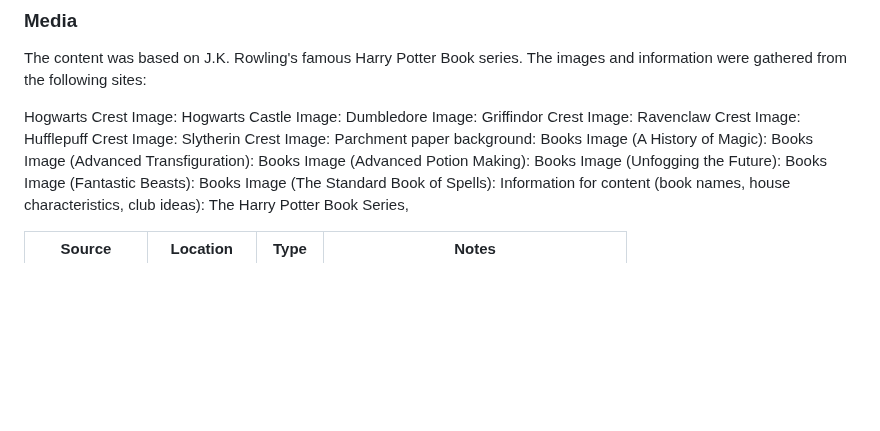
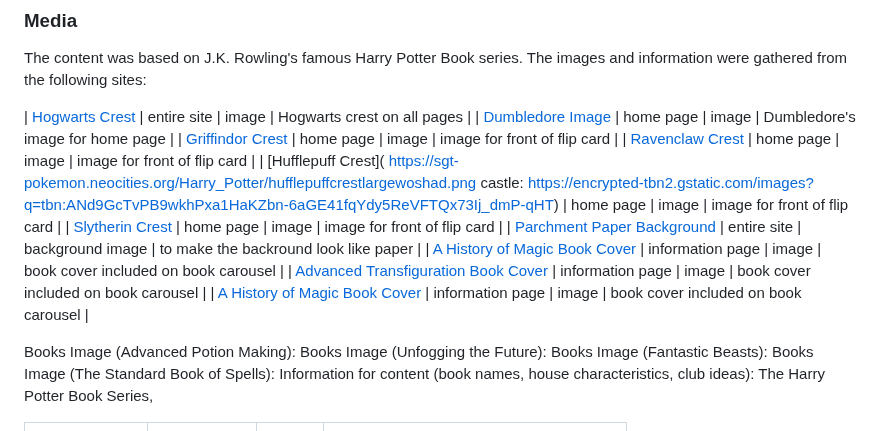
Before and after one commit to D3lyth/milestone-project-1, a Markdown page: README.md, the part around the change. Drawn GitHub-style; blank space fills up the shorter version.

Commit message:
Document media links for images

```diff
--- a/README.md
+++ b/README.md
@@ -275,16 +275,18 @@ The colour-changing heading code used was code that I had used previously on ano
 
 The content was based on J.K. Rowling's famous Harry Potter Book series. The images and information were gathered from the following sites:
 
-Hogwarts Crest Image:
-Hogwarts Castle Image:
-Dumbledore Image:
-Griffindor Crest Image:
-Ravenclaw Crest Image:
-Hufflepuff Crest Image:
-Slytherin Crest Image:
-Parchment paper background:
-Books Image (A History of Magic):
-Books Image (Advanced Transfiguration):
+| [Hogwarts Crest](https://i.pinimg.com/736x/04/bf/78/04bf788c531a977831b14dafcb15da5f.jpg) | entire site | image | Hogwarts crest on all pages |
+| [Dumbledore Image](https://starwars-universe.fandom.com/wiki/Jorus_Sabaoth) | home page | image | Dumbledore's image for home page |
+| [Griffindor Crest](https://www.pngwing.com/en/search?q=gryffindor) | home page | image | image for front of flip card |
+| [Ravenclaw Crest](https://i.pinimg.com/736x/3a/cd/d1/3acdd106cae5bd733ad238aaba256c87.jpg) | home page | image | image for front of flip card |
+| [Hufflepuff Crest]( https://sgt-pokemon.neocities.org/Harry_Potter/hufflepuffcrestlargewoshad.png
+castle: https://encrypted-tbn2.gstatic.com/images?q=tbn:ANd9GcTvPB9wkhPxa1HaKZbn-6aGE41fqYdy5ReVFTQx73Ij_dmP-qHT) | home page | image | image for front of flip card |
+| [Slytherin Crest](https://s.clipartkey.com/mpngs/s/74-741705_slytherin-house-hogwarts-harry-potter-professor-severus-slytherin.png) | home page | image | image for front of flip card |
+| [Parchment Paper Background]() | entire site | background image | to make the backround look like paper |
+| [A History of Magic Book Cover]() | information page | image | book cover included on book carousel |
+| [Advanced Transfiguration Book Cover]() | information page | image | book cover included on book carousel |
+| [A History of Magic Book Cover]() | information page | image | book cover included on book carousel |
+
 Books Image (Advanced Potion Making):
 Books Image (Unfogging the Future):
 Books Image (Fantastic Beasts):
```
